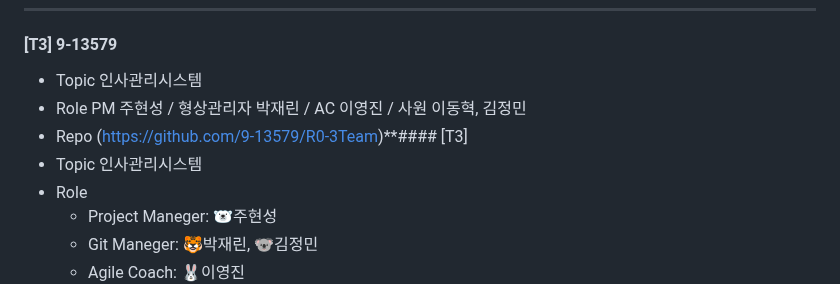
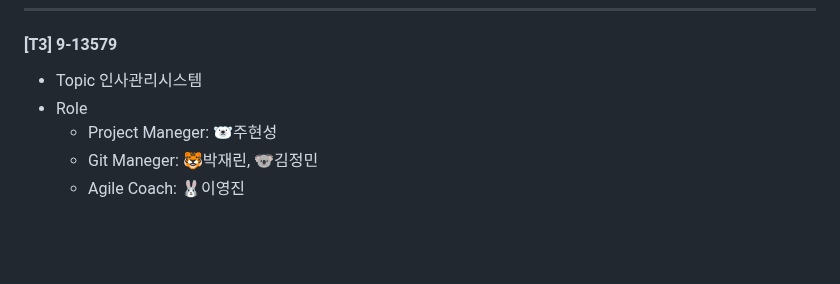
Before and after one commit to beyond-sw-camp/beyond-sw-camp-be01_last-dance, a Markdown page: README.md, the part around the change. Drawn GitHub-style; blank space fills up the shorter version.

Commit message:
T3 - Update README.md

```diff
--- a/README.md
+++ b/README.md
@@ -46,9 +46,6 @@ _           _         _
 ----
 #### [T3] 9-13579
 - Topic 인사관리시스템
-- Role PM 주현성 / 형상관리자 박재린 / AC 이영진 / 사원 이동혁, 김정민
-- Repo (https://github.com/9-13579/R0-3Team)**#### [T3]
-- Topic 인사관리시스템
 - Role
     - Project Maneger: 🐻‍❄️주현성
     - Git Maneger: 🐯박재린, 🐨김정민
```
